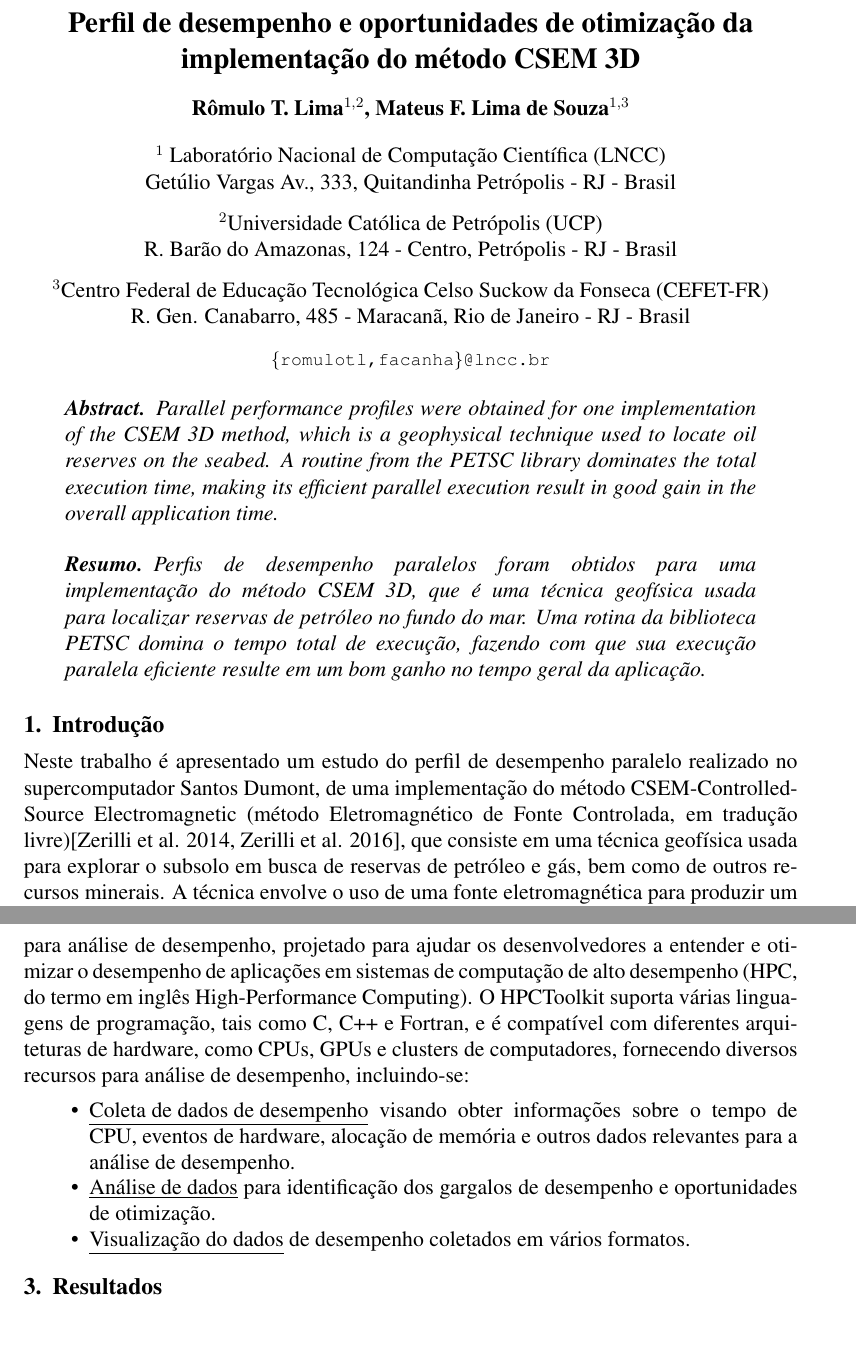
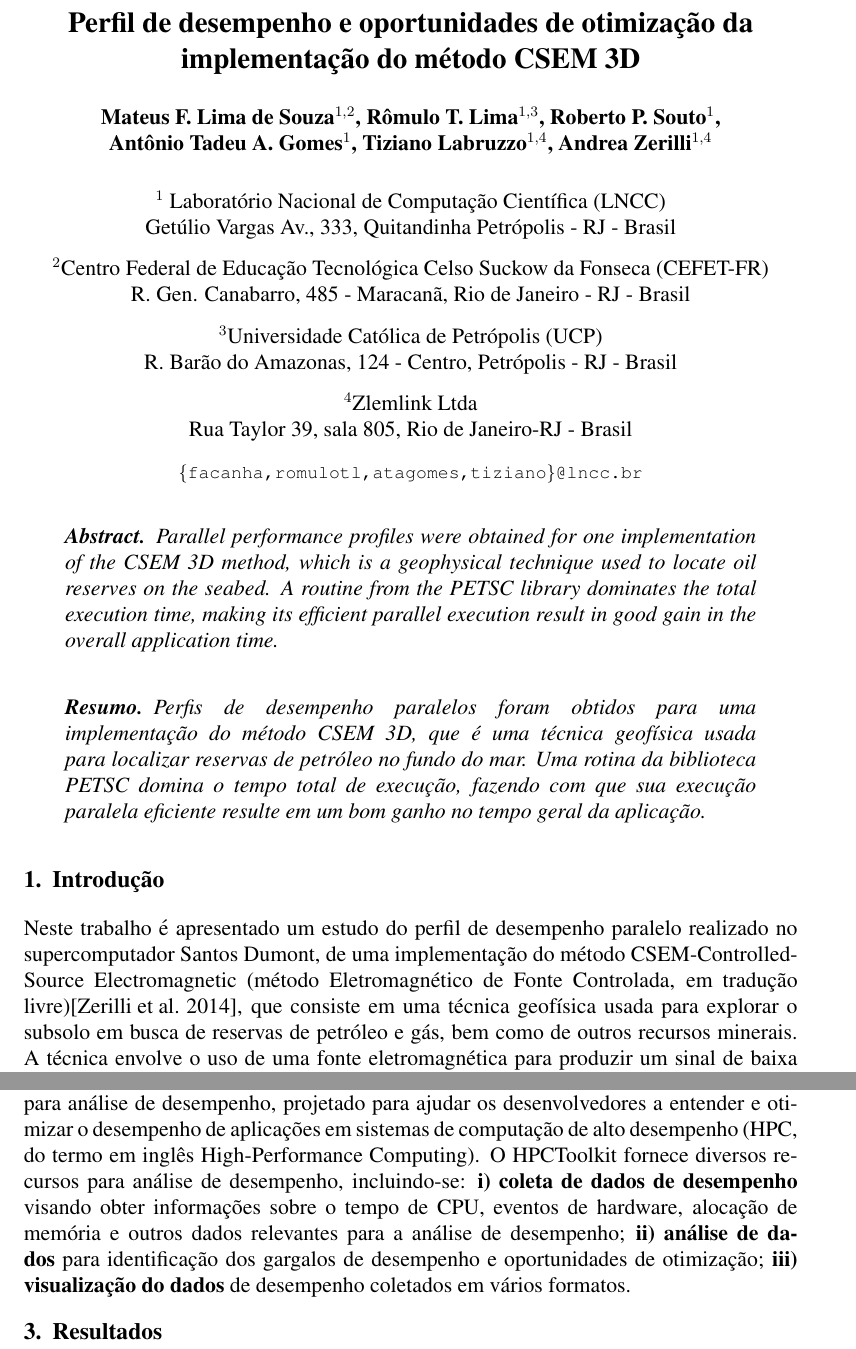
Before and after one commit to robertopsouto/INVMULTFIS_ERADRJ_IC2, a LaTeX paper (sbc-template.tex): two parts of pages 1 and 2 of 4 before the commit and two parts of pages 1 and 2 of 3 after it, joined at a grey line, cut so that both start at the same text. Compiled offline with pdfLaTeX.

Commit message:
sbc-template.tex updated

```diff
--- a/sbc-template.tex
+++ b/sbc-template.tex
@@ -11,17 +11,21 @@
 
 \title{Perfil de desempenho e oportunidades de otimização da implementação do método CSEM 3D}
 
-\author{Rômulo T. Lima\inst{1,2}, Mateus F. Lima de Souza\inst{1,3}}
+\author{Mateus F. Lima de Souza\inst{1,2}, Rômulo T. Lima\inst{1,3}, Roberto P. Souto\inst{1}, \\
+        Antônio Tadeu A. Gomes\inst{1}, Tiziano Labruzzo\inst{1,4}, Andrea Zerilli\inst{1,4}}
 
 \address{  Laboratório Nacional de Computação Científica (LNCC)\\
   Getúlio Vargas Av., 333, Quitandinha Petrópolis - RJ - Brasil
 \nextinstitute
+  Centro Federal de Educação Tecnológica Celso Suckow da Fonseca (CEFET-FR) \\
+  R. Gen. Canabarro, 485 - Maracanã, Rio de Janeiro - RJ - Brasil
+\nextinstitute
 Universidade Católica de Petrópolis (UCP)\\
   R. Barão do Amazonas, 124 - Centro, Petrópolis - RJ - Brasil
 \nextinstitute
-  Centro Federal de Educação Tecnológica Celso Suckow da Fonseca (CEFET-FR) \\
-  R. Gen. Canabarro, 485 - Maracanã, Rio de Janeiro - RJ - Brasil
-  \email{\{romulotl,facanha\}@lncc.br}
+Zlemlink Ltda \\
+Rua Taylor 39, sala 805, Rio de Janeiro-RJ - Brasil
+  \email{\{facanha,romulotl,atagomes,tiziano\}@lncc.br}
 }
 
 \begin{document}
@@ -40,17 +44,13 @@ Perfis de desempenho paralelos foram obtidos para uma implementação do método
 \section{Introdução}
 \label{sec:intro}
 %
-Neste trabalho é apresentado um estudo do perfil de desempenho paralelo realizado no supercomputador Santos Dumont, de uma implementação do método CSEM-Controlled-Source Electromagnetic (método Eletromagnético de Fonte Controlada, em tradução livre)\cite{zerilli2014broadband,zerilli2016broadband}, que consiste em uma técnica geofísica usada para explorar o subsolo em busca de reservas de petróleo e gás, bem como de outros recursos minerais. A técnica envolve o uso de uma fonte eletromagnética para produzir um sinal de baixa frequência, que é então detectado por sensores colocados no fundo do mar. O sinal pode penetrar nas camadas do solo e interagir com qualquer material condutor, como rochas contendo hidrocarbonetos, criando um campo eletromagnético secundário que é medido pelos sensores. Ao analisar a resposta do campo secundário, pode-se criar um modelo 3D da subsolo, a ser usado para identificar a localização e o tamanho de potenciais reservas de hidrocarbonetos e outras características geológicas.
+Neste trabalho é apresentado um estudo do perfil de desempenho paralelo realizado no supercomputador Santos Dumont, de uma implementação do método CSEM-Controlled-Source Electromagnetic (método Eletromagnético de Fonte Controlada, em tradução livre)\cite{zerilli2014broadband}, que consiste em uma técnica geofísica usada para explorar o subsolo em busca de reservas de petróleo e gás, bem como de outros recursos minerais. A técnica envolve o uso de uma fonte eletromagnética para produzir um sinal de baixa frequência, que é então detectado por sensores colocados no fundo do mar. O sinal pode penetrar nas camadas do solo e interagir com qualquer material condutor, como rochas contendo hidrocarbonetos, criando um campo eletromagnético secundário que é medido pelos sensores. Ao analisar a resposta do campo secundário, pode-se criar um modelo 3D da subsolo, a ser usado para identificar a localização e o tamanho de potenciais reservas de hidrocarbonetos e outras características geológicas.
 
 \section{Metodologia}
 \label{sec:metodo}
 %
-A fim de obter o perfil de desempenho do CSEM 3D, foram realizadas execuções paralelas no supercomputador Santos Dumont variando-se de 12 até 384 processos MPI, usando OpenMPI v4.1.2 instalado com compilador GNU v9.3, rodado sob o pacote HPCToolkit~\cite{hpctoolkit2010}, que é um conjunto de ferramentas com código-fonte aberto para análise de desempenho, projetado para ajudar os desenvolvedores a entender e otimizar o desempenho de aplicações em sistemas de computação de alto desempenho (HPC, do termo em inglês High-Performance Computing). O HPCToolkit suporta várias linguagens de programação, tais como C, C++ e Fortran, e é compatível com diferentes arquiteturas de hardware, como CPUs, GPUs e clusters de computadores, fornecendo diversos recursos para análise de desempenho, incluindo-se:
-\begin{itemize}
- \item \underline{Coleta de dados de desempenho} visando obter informações sobre o tempo de CPU, eventos de hardware, alocação de memória e outros dados relevantes para a análise de desempenho.
-  \item \underline{Análise de dados} para identificação dos gargalos de desempenho e oportunidades de otimização.
- \item \underline{Visualização do dados} de desempenho coletados em vários formatos.
-\end{itemize}
+A fim de obter o perfil de desempenho do CSEM 3D, foram realizadas execuções paralelas no supercomputador Santos Dumont variando-se de 12 até 384 processos MPI, usando OpenMPI v4.1.2 instalado com compilador GNU v9.3, rodado sob o pacote HPCToolkit~\cite{hpctoolkit2010}, que é um conjunto de ferramentas com código-fonte aberto para análise de desempenho, projetado para ajudar os desenvolvedores a entender e otimizar o desempenho de aplicações em sistemas de computação de alto desempenho (HPC, do termo em inglês High-Performance Computing). O HPCToolkit fornece diversos recursos para análise de desempenho, incluindo-se: \textbf{i) coleta de dados de desempenho} visando obter informações sobre o tempo de CPU, eventos de hardware, alocação de memória e outros dados relevantes para a análise de desempenho; \textbf{ii) análise de dados} para identificação dos gargalos de desempenho e oportunidades de otimização; \textbf{iii) visualização do dados} de desempenho coletados em vários formatos.
+
 
 \section{Resultados}
 \label{sec:resultados}
```
